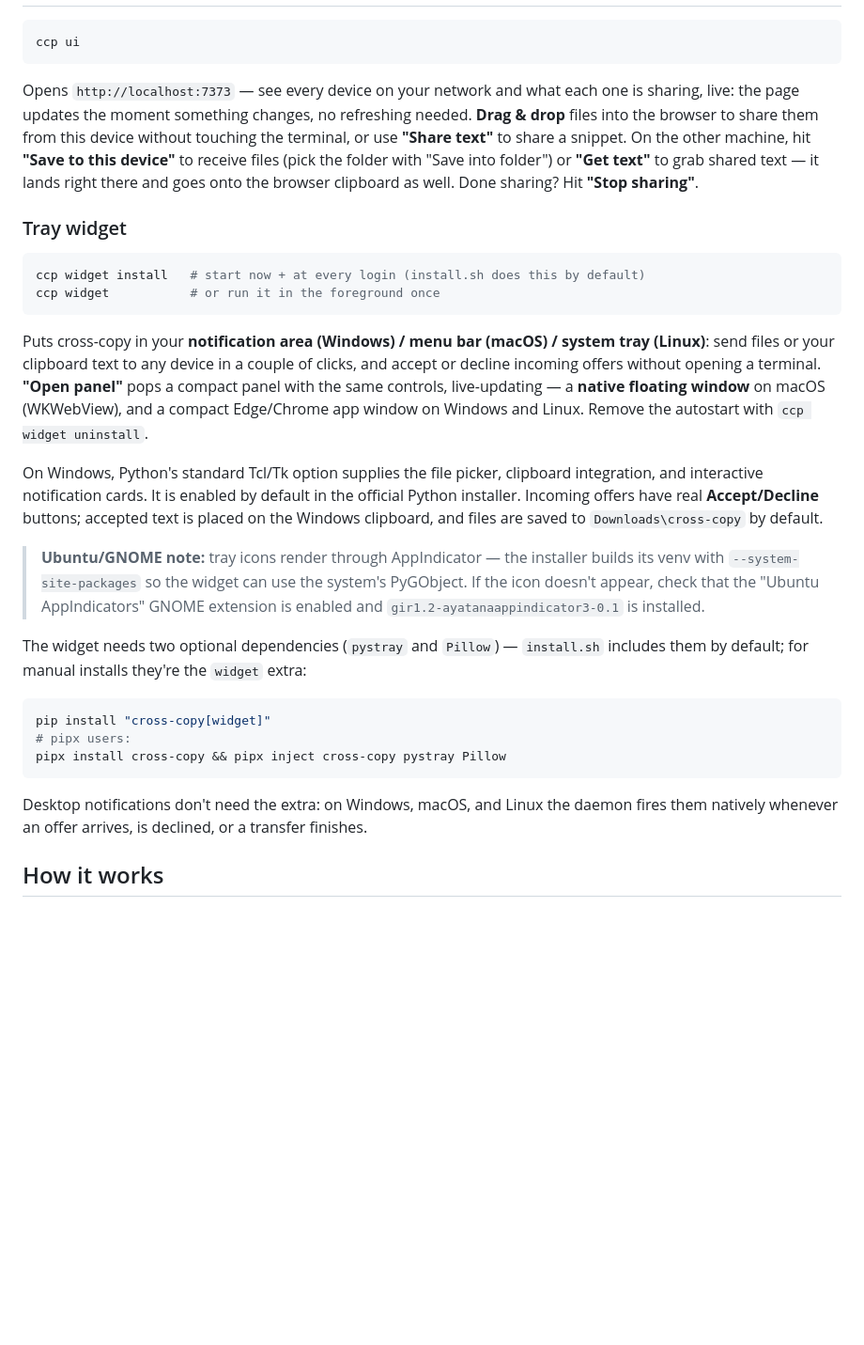
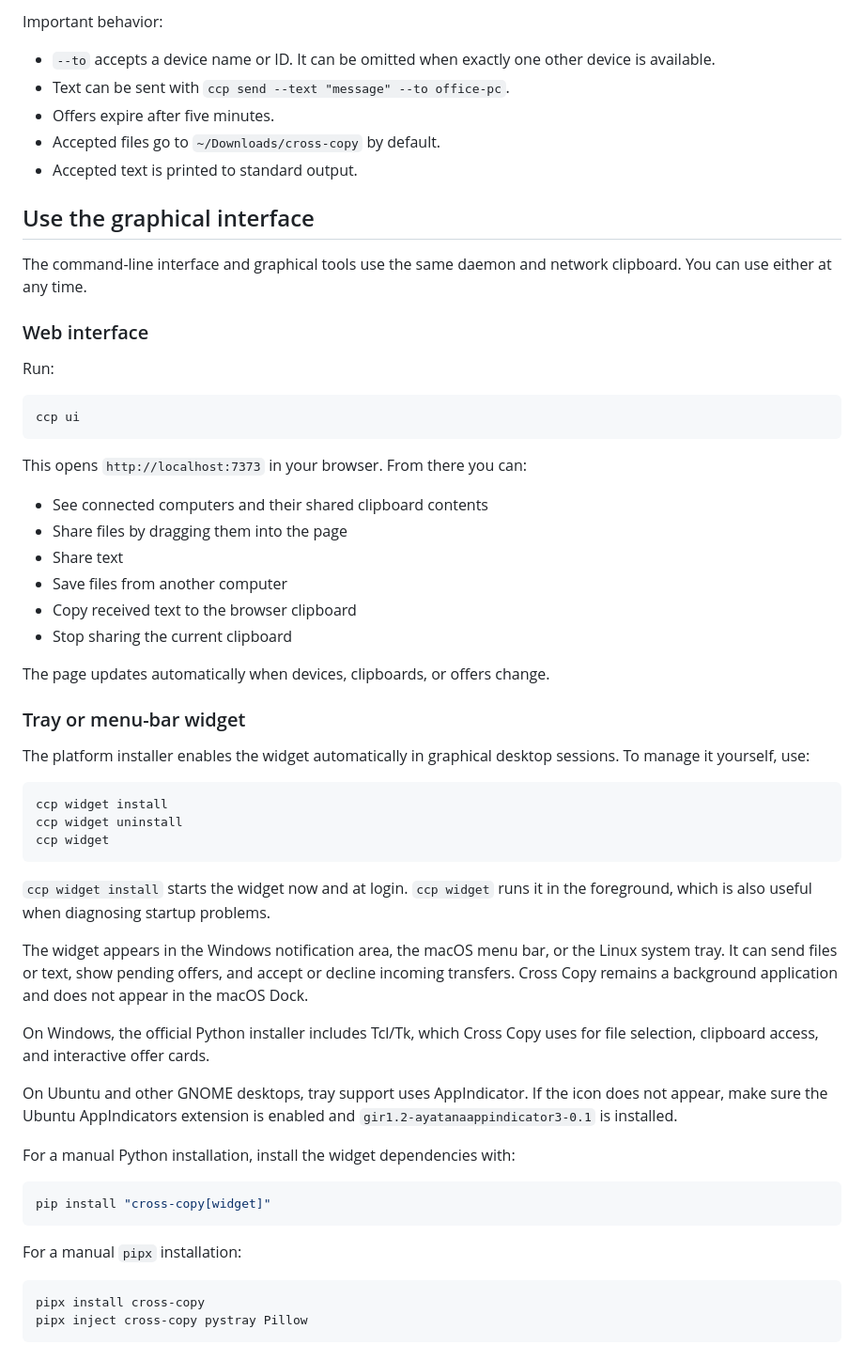
Before and after one commit to UNILOOP/cross-copy, a Markdown page: README.md, the part around one of its changes. Shown at 94% size. Rendered like a GitHub page; blank space fills up the shorter version.

````diff
--- a/README.md
+++ b/README.md
@@ -200,57 +187,72 @@ and restart the daemon to apply):
+Important behavior:
+
+- `--to` accepts a device name or ID. It can be omitted when exactly one other
+  device is available.
+- Text can be sent with `ccp send --text "message" --to office-pc`.
+- Offers expire after five minutes.
+- Accepted files go to `~/Downloads/cross-copy` by default.
+- Accepted text is printed to standard output.
+
+## Use the graphical interface
+
+The command-line interface and graphical tools use the same daemon and network
+clipboard. You can use either at any time.
+
+### Web interface
+
+Run:
 
 ```sh
 ccp ui
 ```
 
-Opens `http://localhost:7373` — see every device on your network and what each
-one is sharing, live: the page updates the moment something changes, no
-refreshing needed. **Drag & drop** files into the browser to share them from
-this device without touching the terminal, or use **"Share text"** to share a
-snippet. On the other machine, hit **"Save to this device"** to receive files
-(pick the folder with "Save into folder") or **"Get text"** to grab shared text
-— it lands right there and goes onto the browser clipboard as well. Done
-sharing? Hit **"Stop sharing"**.
+This opens `http://localhost:7373` in your browser. From there you can:
 
-### Tray widget
+- See connected computers and their shared clipboard contents
+- Share files by dragging them into the page
+- Share text
+- Save files from another computer
+- Copy received text to the browser clipboard
+- Stop sharing the current clipboard
+
+The page updates automatically when devices, clipboards, or offers change.
+
+### Tray or menu-bar widget
+
+The platform installer enables the widget automatically in graphical desktop
+sessions. To manage it yourself, use:
 
 ```sh
-ccp widget install   # start now + at every login (install.sh does this by default)
-ccp widget           # or run it in the foreground once
+ccp widget install
+ccp widget uninstall
+ccp widget
 ```
 
-Puts cross-copy in your **notification area (Windows) / menu bar (macOS) /
-system tray (Linux)**: send
-files or your clipboard text to any device in a couple of clicks, and accept
-or decline incoming offers without opening a terminal. **"Open panel"** pops
-a compact panel with the same controls, live-updating — a **native floating
-window** on macOS (WKWebView), and a compact Edge/Chrome app window on Windows
-and Linux. Remove the autostart with `ccp widget uninstall`.
+`ccp widget install` starts the widget now and at login. `ccp widget` runs it
+in the foreground, which is also useful when diagnosing startup problems.
 
-On Windows, Python's standard Tcl/Tk option supplies the file picker,
-clipboard integration, and interactive notification cards. It is enabled by
-default in the official Python installer. Incoming offers have real
-**Accept/Decline** buttons; accepted text is placed on the Windows clipboard,
-and files are saved to `Downloads\cross-copy` by default.
+The widget appears in the Windows notification area, the macOS menu bar, or
+the Linux system tray. It can send files or text, show pending offers, and
+accept or decline incoming transfers. Cross Copy remains a background
+application and does not appear in the macOS Dock.
 
-> **Ubuntu/GNOME note:** tray icons render through AppIndicator — the
-> installer builds its venv with `--system-site-packages` so the widget can
-> use the system's PyGObject. If the icon doesn't appear, check that the
-> "Ubuntu AppIndicators" GNOME extension is enabled and
-> `gir1.2-ayatanaappindicator3-0.1` is installed.
+On Windows, the official Python installer includes Tcl/Tk, which Cross Copy
+uses for file selection, clipboard access, and interactive offer cards.
 
-The widget needs two optional dependencies (`pystray` and `Pillow`) —
-`install.sh` includes them by default; for manual installs they're the
-`widget` extra:
+On Ubuntu and other GNOME desktops, tray support uses AppIndicator. If the
+icon does not appear, make sure the Ubuntu AppIndicators extension is enabled
+and `gir1.2-ayatanaappindicator3-0.1` is installed.
+
+For a manual Python installation, install the widget dependencies with:
 
 ```sh
 pip install "cross-copy[widget]"
-# pipx users:
-pipx install cross-copy && pipx inject cross-copy pystray Pillow
 ```
 
-Desktop notifications don't need the extra: on Windows, macOS, and Linux the daemon
-fires them natively whenever an offer arrives, is declined, or a transfer
-finishes.
+For a manual `pipx` installation:
 
-## How it works
+```sh
+pipx install cross-copy
+pipx inject cross-copy pystray Pillow
+```
 
````
Also changed, not shown: other parts of README.md (+347 -201 lines).
